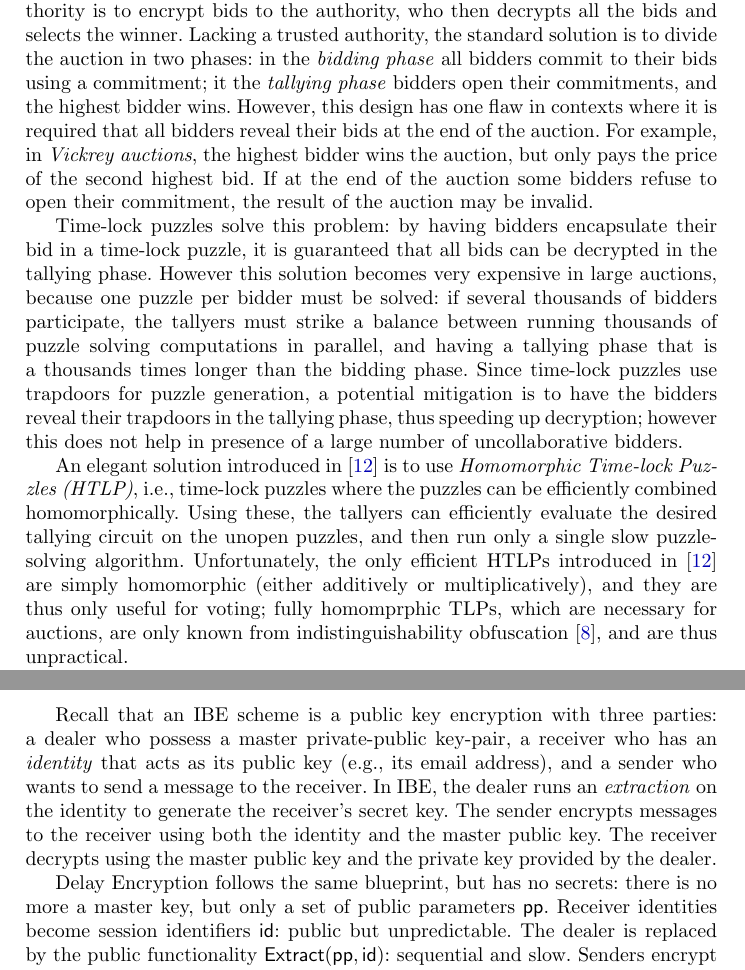
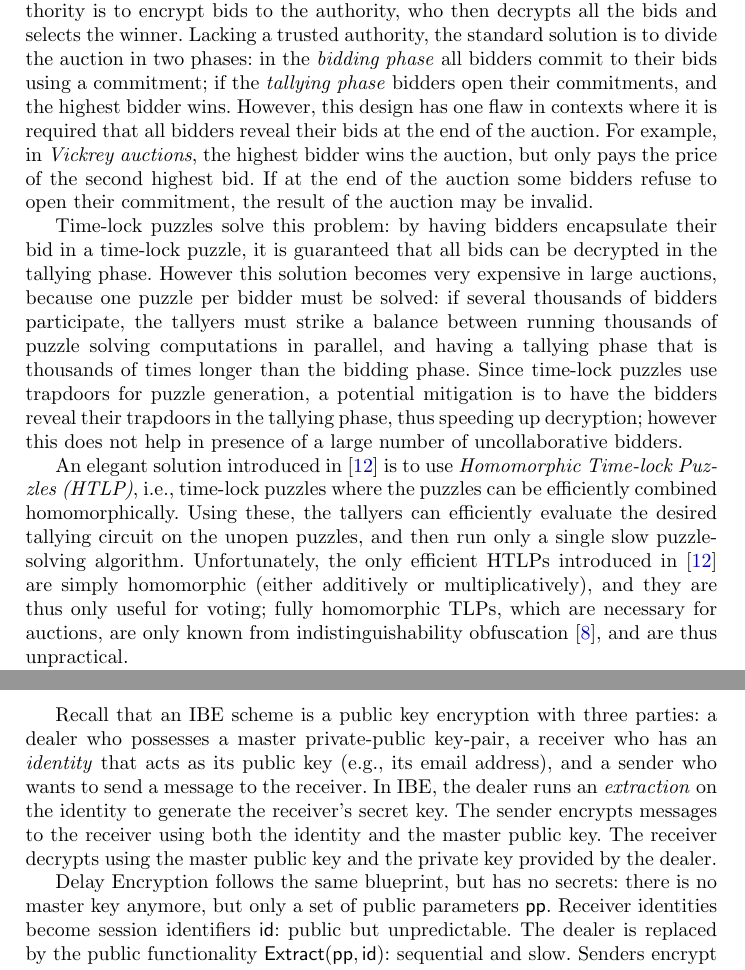
Before and after one commit to burdges/isogenies_vdf_uses, a LaTeX thesis (de.tex): two parts of pages 2 and 6 of 23 before the commit and two parts of pages 2 and 6 of 22 after it, joined at a grey line, cut so that both start at the same text. Compiled offline with pdfLaTeX.

Commit message:
Review #126A's easy corrections

```diff
--- a/de.tex
+++ b/de.tex
@@ -129,7 +129,7 @@ trusted authority is to encrypt bids to the authority, who then
 decrypts all the bids and selects the winner. %
 Lacking a trusted authority, the standard solution is to divide the
 auction in two phases: in the \emph{bidding phase} all bidders commit
-to their bids using a commitment; it the \emph{tallying phase} bidders
+to their bids using a commitment; if the \emph{tallying phase} bidders
 open their commitments, and the highest bidder wins. %
 However, this design has one flaw in contexts where it is required
 that all bidders reveal their bids at the end of the auction. %
@@ -145,7 +145,7 @@ However this solution becomes very expensive in large auctions,
 because one puzzle per bidder must be solved: if several thousands of
 bidders participate, the tallyers must strike a balance between
 running thousands of puzzle solving computations in parallel, and
-having a tallying phase that is a thousands times longer than the
+having a tallying phase that is thousands of times longer than the
 bidding phase. %
 Since time-lock puzzles use trapdoors for puzzle generation, a
 potential mitigation is to have the bidders reveal their trapdoors in
@@ -161,7 +161,7 @@ slow puzzle-solving algorithm. %
 Unfortunately, the only efficient HTLPs introduced
 in~\cite{C:MalThy19} are simply homomorphic (either additively or
 multiplicatively), and they are thus only useful for voting; fully
-homomprphic TLPs, which are necessary for auctions, are only known
+homomorphic TLPs, which are necessary for auctions, are only known
 from indistinguishability obfuscation~\cite{FOCS:GGHRSW13}, and are
 thus unpractical. %
 
@@ -380,7 +380,7 @@ Although there is no formal relationship between Identity Base
 Encryption (IBE) and Delay Encryption, the similarity is evident.
 
 Recall that an IBE scheme is a public key encryption with three
-parties: a dealer who possess a master private-public key-pair, a
+parties: a dealer who possesses a master private-public key-pair, a
 receiver who has an \emph{identity} that acts as its public key (e.g.,
 its email address), and a sender who wants to send a message to the
 receiver. %
@@ -391,8 +391,8 @@ and the master public key. %
 The receiver decrypts using the master public key and the private key
 provided by the dealer.
 
-Delay Encryption follows the same blueprint, but has no secrets: there
-is no more a master key, but only a set of public parameters $\pp$. %
+Delay Encryption follows the same blueprint, but has no secrets:
+there is no master key anymore, but only a set of public parameters $\pp$. %
 Receiver identities become session identifiers $\id$: public but
 unpredictable. %
 The dealer is replaced by the public functionality
```
Also changed, not shown: de.tex (16 more changed lines).
